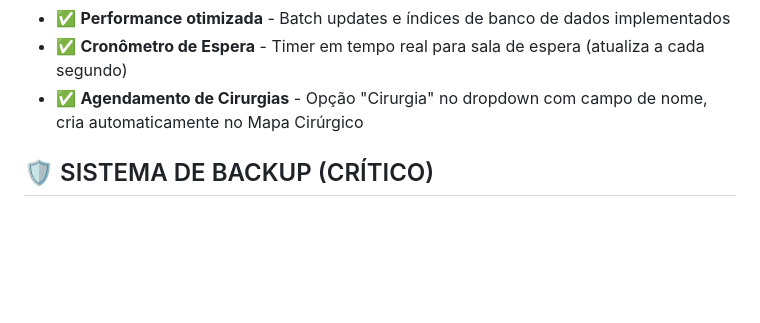
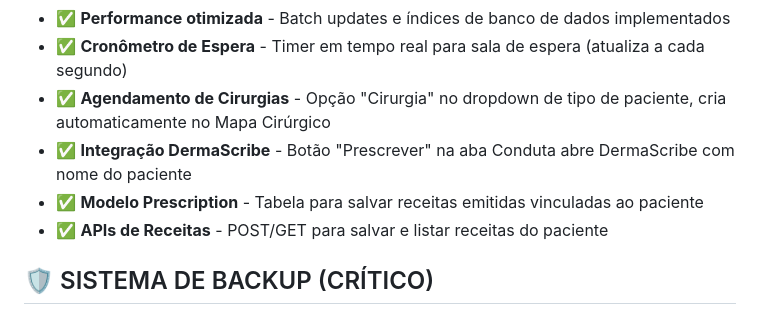
Before and after one commit to tubasile-alt/CRM, a Markdown page: replit.md, the part around the change. Drawn GitHub-style; blank space fills up the shorter version.

Commit message:
Add prescription feature integrated with DermaScribe
Add a button to the patient's chart to prescribe medications, creating and saving prescriptions.

Replit-Commit-Author: Agent
Replit-Commit-Session-Id: c4e837b4-7821-4644-9c08-7946c97eb52a
Replit-Commit-Checkpoint-Type: full_checkpoint
Replit-Commit-Event-Id: 9f220c89-d3d4-4972-a7f1-129de7da463f
Replit-Commit-Screenshot-Url: https://storage.googleapis.com/screenshot-production-us-central1/73cdb83b-a7f0-4d9a-a8e5-94007ff5783d/c4e837b4-7821-4644-9c08-7946c97eb52a/KwjCYB0

```diff
--- a/replit.md
+++ b/replit.md
@@ -31,7 +31,10 @@ Sistema completo de gestão de clínica dermatológica e cirurgia plástica com
 - ✅ **Checkbox "Dense Packing"** - Opção adicionada à seção de indicações cirúrgicas
 - ✅ **Performance otimizada** - Batch updates e índices de banco de dados implementados
 - ✅ **Cronômetro de Espera** - Timer em tempo real para sala de espera (atualiza a cada segundo)
-- ✅ **Agendamento de Cirurgias** - Opção "Cirurgia" no dropdown com campo de nome, cria automaticamente no Mapa Cirúrgico
+- ✅ **Agendamento de Cirurgias** - Opção "Cirurgia" no dropdown de tipo de paciente, cria automaticamente no Mapa Cirúrgico
+- ✅ **Integração DermaScribe** - Botão "Prescrever" na aba Conduta abre DermaScribe com nome do paciente
+- ✅ **Modelo Prescription** - Tabela para salvar receitas emitidas vinculadas ao paciente
+- ✅ **APIs de Receitas** - POST/GET para salvar e listar receitas do paciente
 
 ## 🛡️ SISTEMA DE BACKUP (CRÍTICO)
 
```
